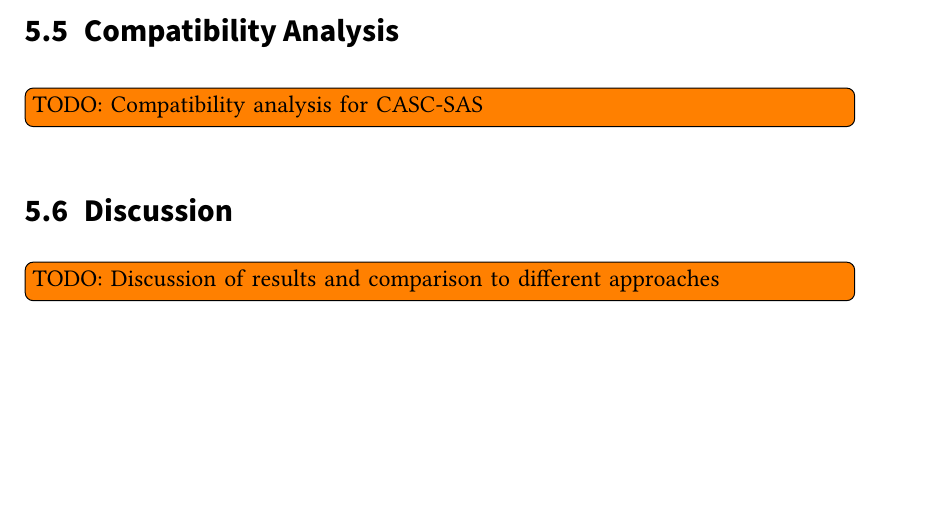
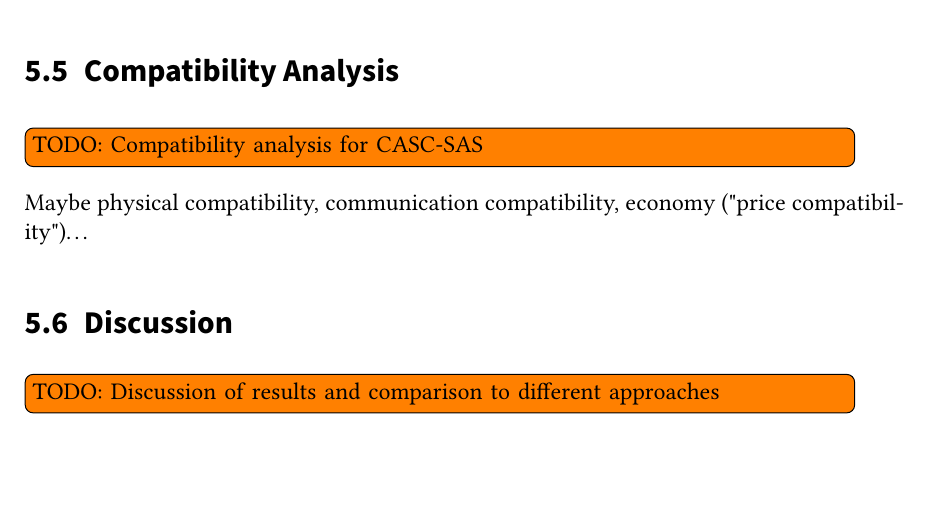
Before and after one commit to gstuer/thesis-master, a LaTeX thesis (thesis/thesis.tex, which reads thesis/sections/evaluation.tex): part of page 75 of 83, cut so that both start at the same text. Compiled offline with pdfLaTeX.

Commit message:
Add idea for compatib. classif. to eval. section

```diff
--- a/thesis/sections/evaluation.tex
+++ b/thesis/sections/evaluation.tex
@@ -73,6 +73,7 @@ On the other hand, the testbed results are practice-oriented and transferable to
 
 \section{Compatibility Analysis}
 \todo{TODO: Compatibility analysis for CASC-SAS}
+Maybe physical compatibility, communication compatibility, economy ("price compatibility")\dots
 
 \section{Discussion}
 \todo{TODO: Discussion of results and comparison to different approaches}
```
